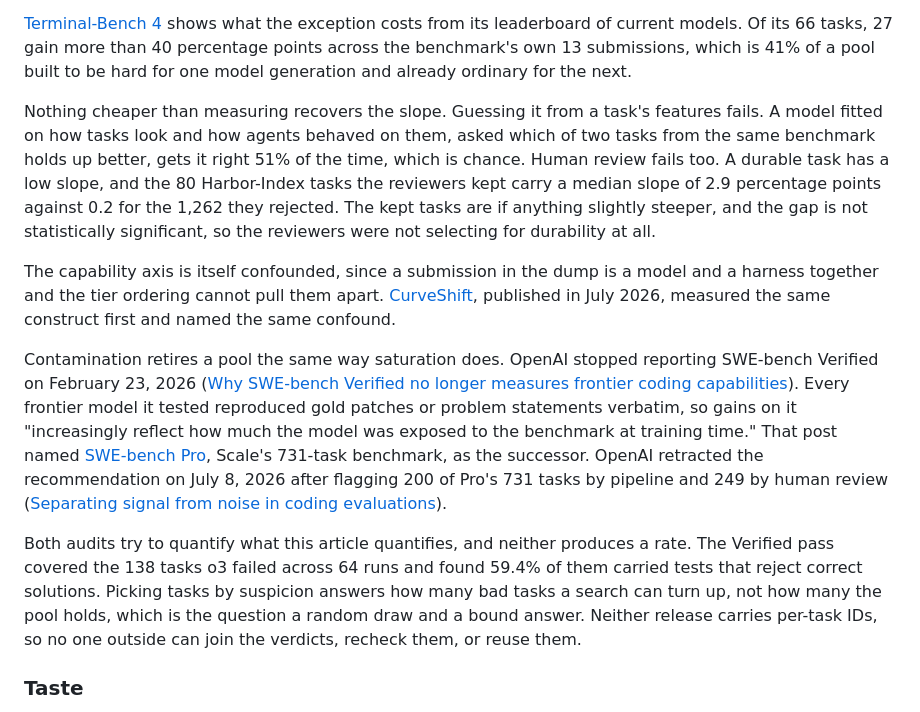
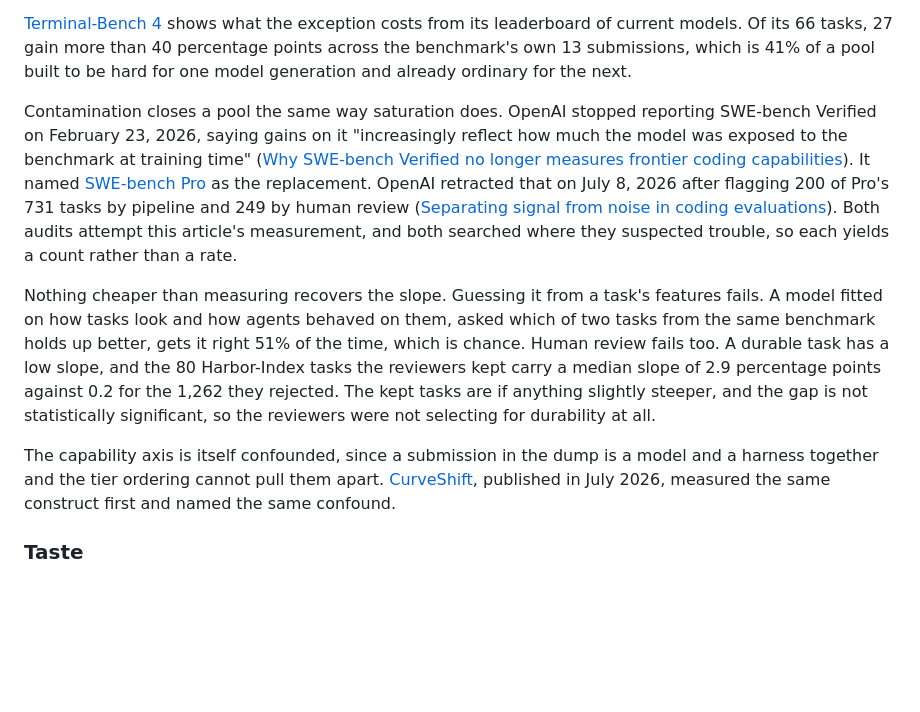
Before and after one commit to Evan-Kim2028/evan_writings, a Markdown page: src/writings/four-verifiable-properties-of-a-useful-agent-task.md, the part around the change. Rendered like a GitHub page; blank space fills up the shorter version.

Commit message:
Fold the OpenAI audits into the durability flow as one datapoint
The material had grown into two paragraphs at the end of the durability
section, which read as a side piece rather than as evidence. It is now one
paragraph sitting beside the Terminal-Bench 4 example, so saturation and
contamination read as two ways the same thing happens to a pool.

Kept: both dates, both posts, the retraction, Pro's 200 and 249 counts, and
the point that a targeted audit yields a count rather than a rate, which is
what ties the work to the bound this article reports.

Cut: the 138-task denominator and its 59.4%, the 64-run conditioning, and the
gold-patch reproduction detail. Those support the claim rather than making it.

Article drops from 1,976 to 1,895 words. Style warnings fall from 8 to 7.

Co-Authored-By: Claude Opus 5 (1M context) <noreply@anthropic.com>

```diff
--- a/src/writings/four-verifiable-properties-of-a-useful-agent-task.md
+++ b/src/writings/four-verifiable-properties-of-a-useful-agent-task.md
@@ -74,13 +74,11 @@ Durability is difficulty measured a second time against models of different stre
 
 [Terminal-Bench 4](https://www.tbench.ai/news/terminal-bench-4-0) shows what the exception costs from its leaderboard of current models. Of its 66 tasks, 27 gain more than 40 percentage points across the benchmark's own 13 submissions, which is 41% of a pool built to be hard for one model generation and already ordinary for the next.
 
+Contamination closes a pool the same way saturation does. OpenAI stopped reporting SWE-bench Verified on February 23, 2026, saying gains on it "increasingly reflect how much the model was exposed to the benchmark at training time" ([Why SWE-bench Verified no longer measures frontier coding capabilities](https://openai.com/index/why-we-no-longer-evaluate-swe-bench-verified/)). It named [SWE-bench Pro](https://github.com/scaleapi/SWE-bench_Pro-os) as the replacement. OpenAI retracted that on July 8, 2026 after flagging 200 of Pro's 731 tasks by pipeline and 249 by human review ([Separating signal from noise in coding evaluations](https://openai.com/index/separating-signal-from-noise-coding-evaluations/)). Both audits attempt this article's measurement, and both searched where they suspected trouble, so each yields a count rather than a rate.
+
 Nothing cheaper than measuring recovers the slope. Guessing it from a task's features fails. A model fitted on how tasks look and how agents behaved on them, asked which of two tasks from the same benchmark holds up better, gets it right 51% of the time, which is chance. Human review fails too. A durable task has a low slope, and the 80 Harbor-Index tasks the reviewers kept carry a median slope of 2.9 percentage points against 0.2 for the 1,262 they rejected. The kept tasks are if anything slightly steeper, and the gap is not statistically significant, so the reviewers were not selecting for durability at all.
 
 The capability axis is itself confounded, since a submission in the dump is a model and a harness together and the tier ordering cannot pull them apart. [CurveShift](https://arxiv.org/abs/2608.00355), published in July 2026, measured the same construct first and named the same confound.
-
-Contamination retires a pool the same way saturation does. OpenAI stopped reporting SWE-bench Verified on February 23, 2026 ([Why SWE-bench Verified no longer measures frontier coding capabilities](https://openai.com/index/why-we-no-longer-evaluate-swe-bench-verified/)). Every frontier model it tested reproduced gold patches or problem statements verbatim, so gains on it "increasingly reflect how much the model was exposed to the benchmark at training time." That post named [SWE-bench Pro](https://github.com/scaleapi/SWE-bench_Pro-os), Scale's 731-task benchmark, as the successor. OpenAI retracted the recommendation on July 8, 2026 after flagging 200 of Pro's 731 tasks by pipeline and 249 by human review ([Separating signal from noise in coding evaluations](https://openai.com/index/separating-signal-from-noise-coding-evaluations/)).
-
-Both audits try to quantify what this article quantifies, and neither produces a rate. The Verified pass covered the 138 tasks o3 failed across 64 runs and found 59.4% of them carried tests that reject correct solutions. Picking tasks by suspicion answers how many bad tasks a search can turn up, not how many the pool holds, which is the question a random draw and a bound answer. Neither release carries per-task IDs, so no one outside can join the verdicts, recheck them, or reuse them.
 
 ### Taste
 
```
